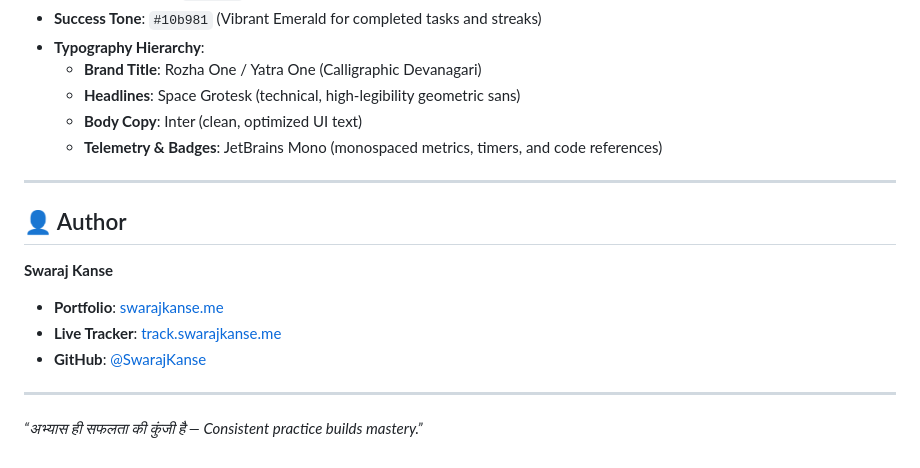
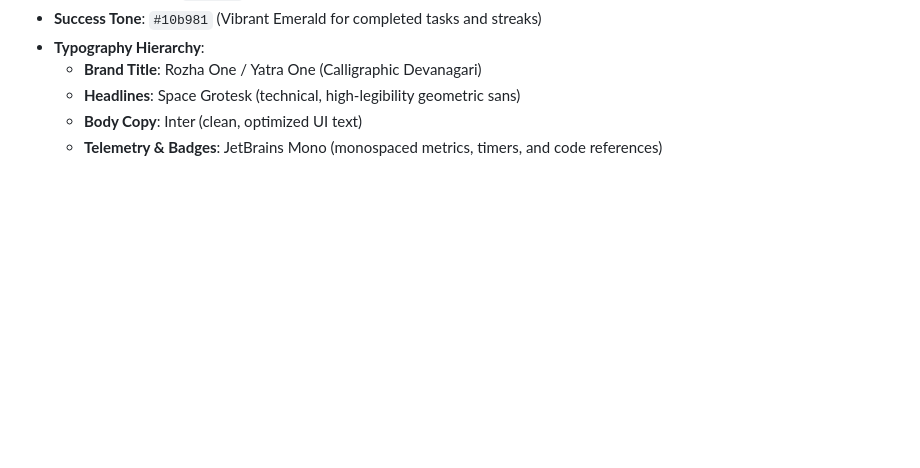
Before and after one commit to SwarajKanse/roadmap-tracker, a Markdown page: README.md, the part around the change. Rendered like a GitHub page; blank space fills up the shorter version.

Commit message:
Remove author details from README
Removed author section and related links from README.

```diff
--- a/README.md
+++ b/README.md
@@ -221,16 +221,3 @@ The cloud sync layer utilizes Supabase PostgreSQL with strict Row Level Security
   - **Headlines**: Space Grotesk (technical, high-legibility geometric sans)
   - **Body Copy**: Inter (clean, optimized UI text)
   - **Telemetry & Badges**: JetBrains Mono (monospaced metrics, timers, and code references)
-
----
-
-## 👤 Author
-
-**Swaraj Kanse**
-- **Portfolio**: [swarajkanse.me](https://swarajkanse.me/)
-- **Live Tracker**: [track.swarajkanse.me](https://track.swarajkanse.me/)
-- **GitHub**: [@SwarajKanse](https://github.com/SwarajKanse)
-
----
-
-*“अभ्यास ही सफलता की कुंजी है — Consistent practice builds mastery.”*
```
